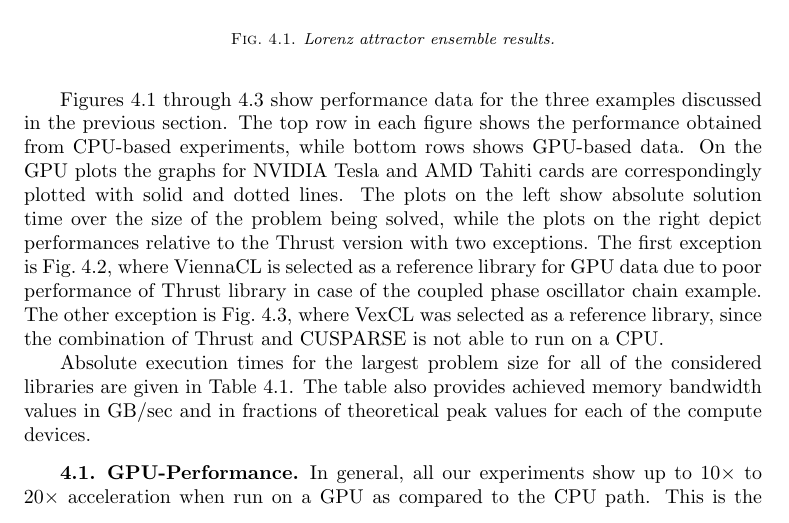
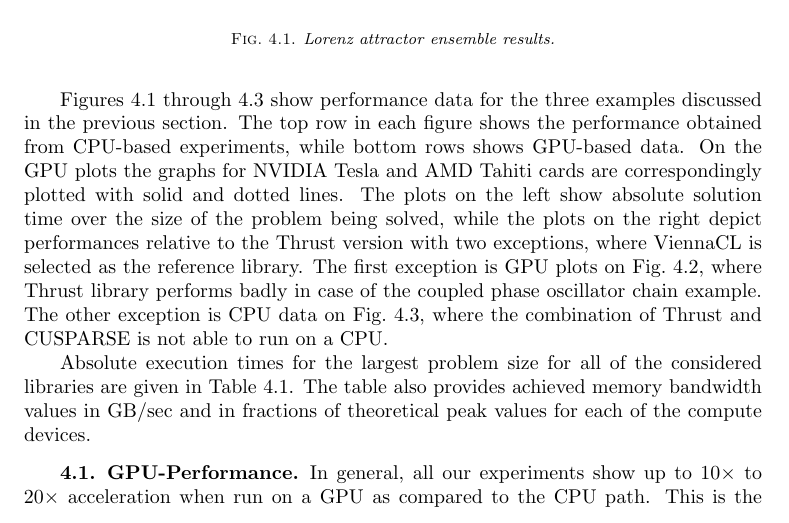
Before and after one commit to ddemidov/gpgpu_with_modern_cpp, a LaTeX paper (gpgpu_with_modern_cpp.tex): part of page 15 of 20, cut so that both start at the same text. Compiled offline with pdfLaTeX; a LaTeX package or settings file that is missing is left out.

Commit message:
Cosmetic changes to plots

```diff
--- a/gpgpu_with_modern_cpp.tex
+++ b/gpgpu_with_modern_cpp.tex
@@ -999,12 +999,11 @@ bottom rows shows GPU-based data. On the GPU plots the graphs for NVIDIA Tesla
 and AMD Tahiti cards are correspondingly plotted with solid and dotted lines.
 The plots on the left show absolute solution time over the size of the problem
 being solved, while the plots on the right depict performances relative to the
-Thrust version with two exceptions. The first exception is
-\figref{fig:phase:perf}, where ViennaCL is selected as a reference library for
-GPU data due to poor performance of Thrust library in case of the coupled phase
-oscillator chain example. The other exception is \figref{fig:lattice:perf},
-where VexCL was selected as a reference library, since the combination of
-Thrust and CUSPARSE is not able to run on a CPU.
+Thrust version with two exceptions, where ViennaCL is selected as the reference
+library. The first exception is GPU plots on \figref{fig:phase:perf}, where
+Thrust library performs badly in case of the coupled phase oscillator chain
+example. The other exception is CPU data on \figref{fig:lattice:perf}, where
+the combination of Thrust and CUSPARSE is not able to run on a CPU.
 
 Absolute execution times for the largest problem size for all of the considered
 libraries are given in Table~\ref{tab:abstimes}. The table also provides
```
Also changed, not shown: data/disordered_ham_lattice/perfmtx.eps, data/lorenz_ensemble/perfmtx.eps, data/phase_oscillator_chain/perfmtx.eps, 3 other files.
